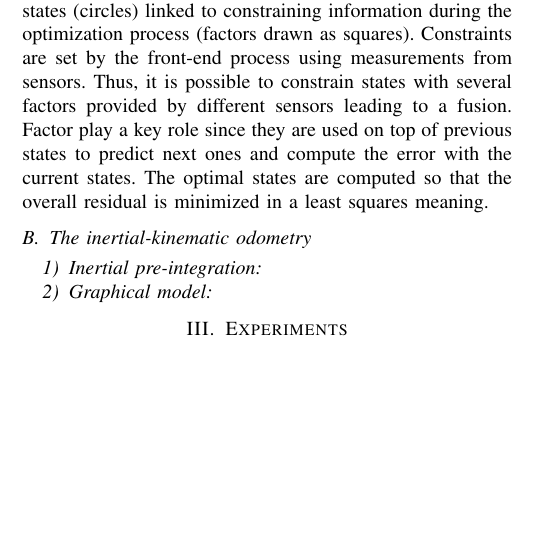
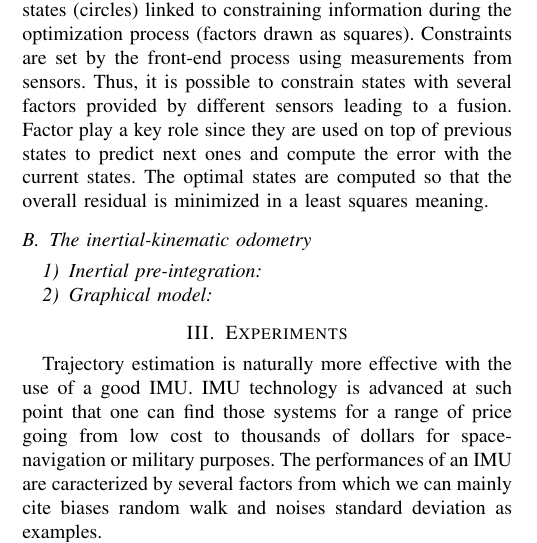
Before and after one commit to nmansard/humanoid-odomimu, a LaTeX paper (main.tex, which reads experiments.tex): part of one column of page 1 of 2, cut so that both start at the same text, the shorter picture padded with empty space. Compiled offline with pdfLaTeX.

Commit message:
intro experiments

```diff
--- a/experiments.tex
+++ b/experiments.tex
@@ -2,3 +2,7 @@
 
 \section{Experiments} \label{sec:experiments}
 
+Trajectory estimation is naturally more effective with the use of a good IMU. IMU technology is advanced at such point that
+one can find those systems for a range of price going from low cost to thousands of dollars for space-navigation or military purposes.
+The performances of an IMU are caracterized by several factors from which we can mainly cite biases random walk and noises standard deviation
+as examples.
```
Also changed, not shown: experiments.tex (6 more changed lines).
